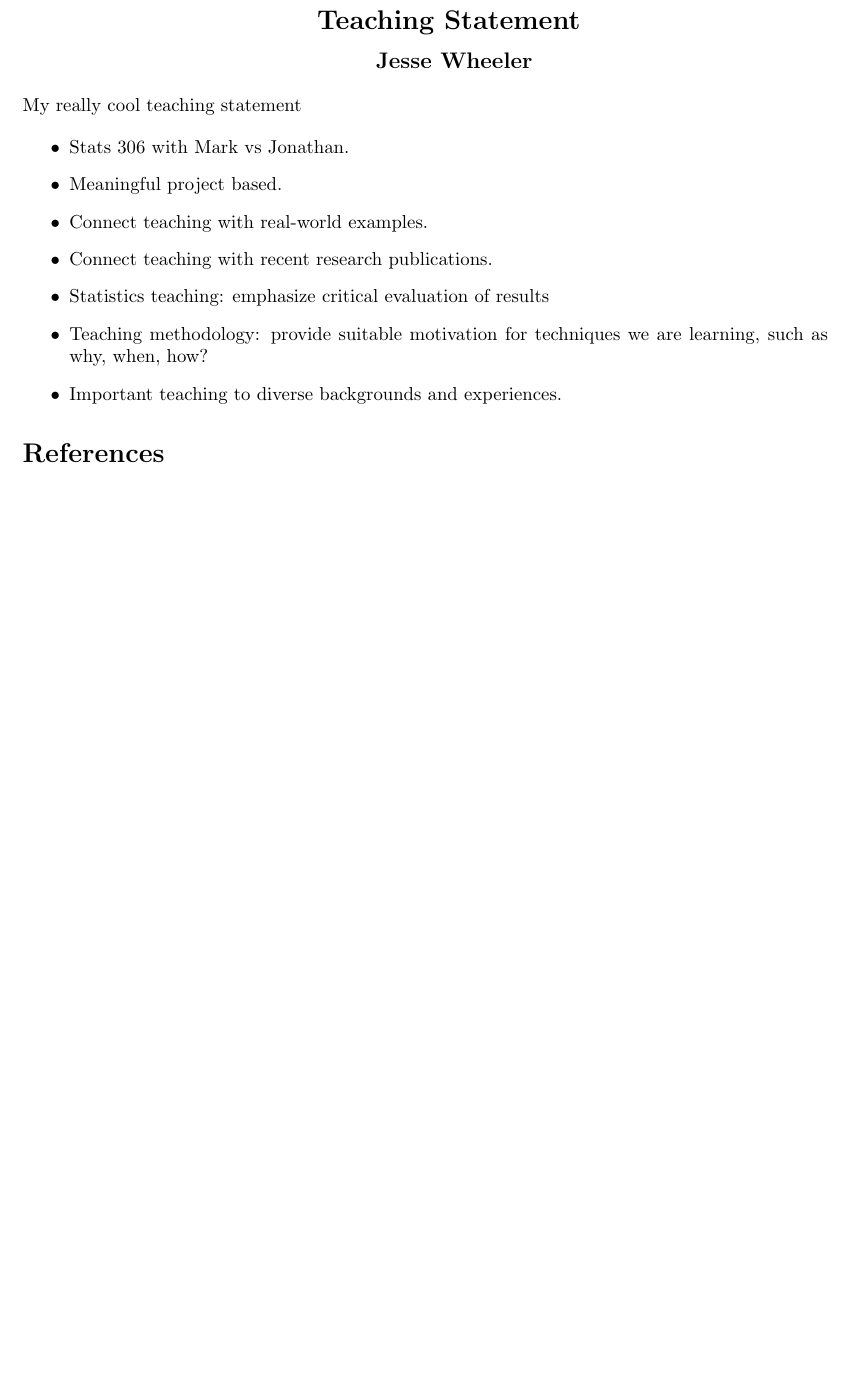
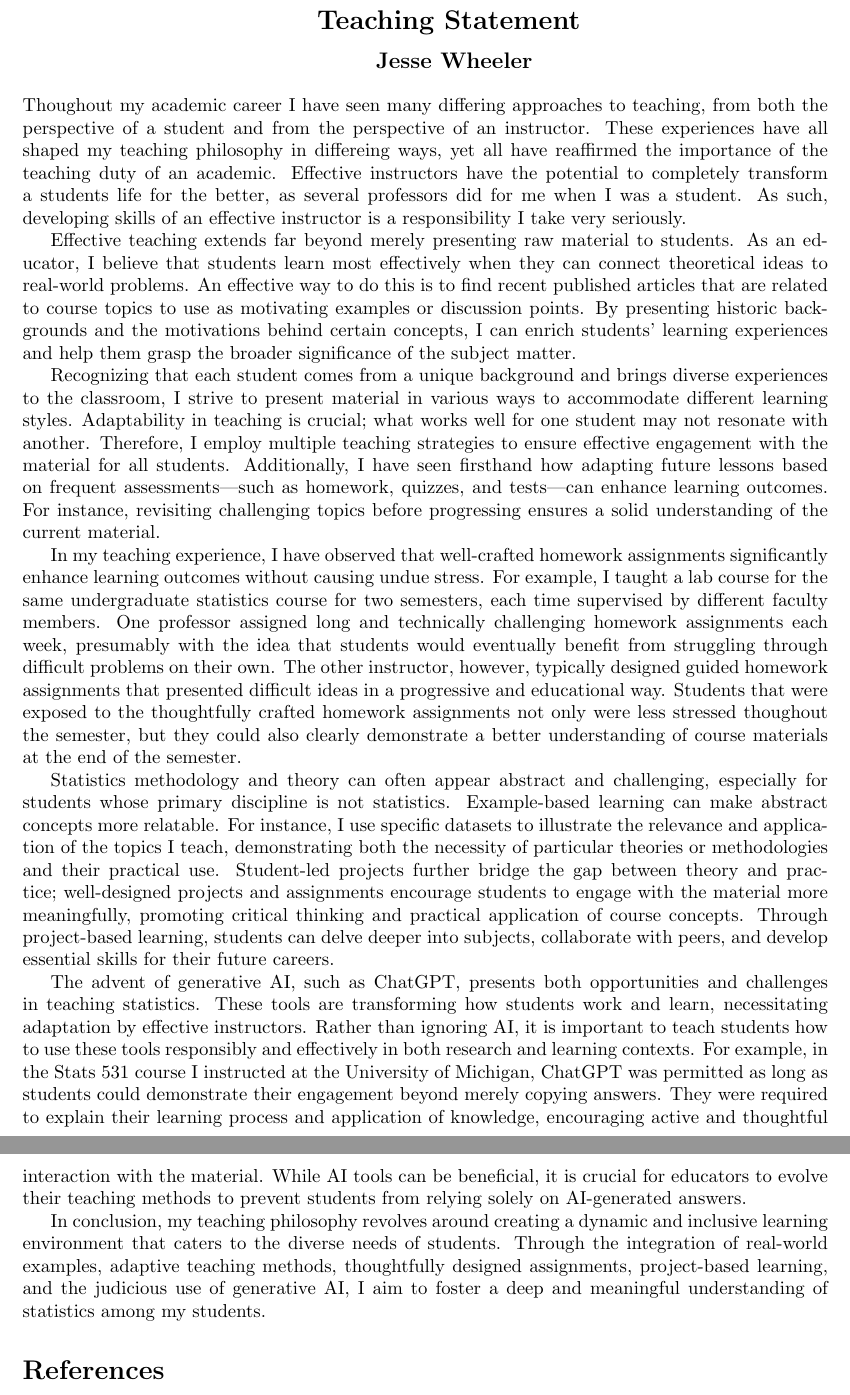
Before and after one commit to jeswheel/jeswheel.github.io, a LaTeX document (texDocs/teachingStatement.tex): part of the page before the commit and two parts of pages 1 and 2 of 2 after it, the two joined at a grey line, cut so that both start at the same text, the shorter picture padded with empty space. Compiled offline with pdfLaTeX.

Commit message:
Updated teaching / reasearch statements

```diff
--- a/texDocs/teachingStatement.tex
+++ b/texDocs/teachingStatement.tex
@@ -1,6 +1,9 @@
 \documentclass{article}
 \usepackage{graphicx} % Required for inserting images
 \usepackage{geometry}
+\usepackage[table]{xcolor}
+\newcommand\TODO[1]{\textcolor{red}{[TODO: #1]}}
+
 
 \title{Teaching Statement}
 \author{Jesse Wheeler}
@@ -25,17 +28,44 @@
 \vspace{4mm}
 
 % \noindent Dynamic systems are the subject of many ecological and financial studies.
-\noindent My really cool teaching statement
 
-\begin{itemize}
-  \item Stats 306 with Mark vs Jonathan.
-  \item Meaningful project based.
-  \item Connect teaching with real-world examples.
-  \item Connect teaching with recent research publications.
-  \item Statistics teaching: emphasize critical evaluation of results
-  \item Teaching methodology: provide suitable motivation for techniques we are learning, such as why, when, how?
-  \item Important teaching to diverse backgrounds and experiences.
-\end{itemize}
+\noindent Thoughout my academic career I have seen many differing approaches to teaching, from both the perspective of a student and from the perspective of an instructor.
+These experiences have all shaped my teaching philosophy in differeing ways, yet all have reaffirmed the importance of the teaching duty of an academic.
+Effective instructors have the potential to completely transform a students life for the better, as several professors did for me when I was a student.
+As such, developing skills of an effective instructor is a responsibility I take very seriously.
+
+Effective teaching extends far beyond merely presenting raw material to students.
+As an educator, I believe that students learn most effectively when they can connect theoretical ideas to real-world problems.
+An effective way to do this is to find recent published articles that are related to course topics to use as motivating examples or discussion points.
+By presenting historic backgrounds and the motivations behind certain concepts, I can enrich students' learning experiences and help them grasp the broader significance of the subject matter.
+
+Recognizing that each student comes from a unique background and brings diverse experiences to the classroom, I strive to present material in various ways to accommodate different learning styles.
+Adaptability in teaching is crucial; what works well for one student may not resonate with another.
+Therefore, I employ multiple teaching strategies to ensure effective engagement with the material for all students.
+Additionally, I have seen firsthand how adapting future lessons based on frequent assessments—such as homework, quizzes, and tests—can enhance learning outcomes.
+For instance, revisiting challenging topics before progressing ensures a solid understanding of the current material.
+
+In my teaching experience, I have observed that well-crafted homework assignments significantly enhance learning outcomes without causing undue stress.
+For example, I taught a lab course for the same undergraduate statistics course for two semesters, each time supervised by different faculty members.
+One professor assigned long and technically challenging homework assignments each week, presumably with the idea that students would eventually benefit from struggling through difficult problems on their own.
+The other instructor, however, typically designed guided homework assignments that presented difficult ideas in a progressive and educational way.
+Students that were exposed to the thoughtfully crafted homework assignments not only were less stressed thoughout the semester, but they could also clearly demonstrate a better understanding of course materials at the end of the semester.
+
+Statistics methodology and theory can often appear abstract and challenging, especially for students whose primary discipline is not statistics.
+Example-based learning can make abstract concepts more relatable.
+For instance, I use specific datasets to illustrate the relevance and application of the topics I teach, demonstrating both the necessity of particular theories or methodologies and their practical use.
+Student-led projects further bridge the gap between theory and practice; well-designed projects and assignments encourage students to engage with the material more meaningfully, promoting critical thinking and practical application of course concepts.
+Through project-based learning, students can delve deeper into subjects, collaborate with peers, and develop essential skills for their future careers.
+
+The advent of generative AI, such as ChatGPT, presents both opportunities and challenges in teaching statistics.
+These tools are transforming how students work and learn, necessitating adaptation by effective instructors.
+Rather than ignoring AI, it is important to teach students how to use these tools responsibly and effectively in both research and learning contexts.
+For example, in the Stats 531 course I instructed at the University of Michigan, ChatGPT was permitted as long as students could demonstrate their engagement beyond merely copying answers.
+They were required to explain their learning process and application of knowledge, encouraging active and thoughtful interaction with the material.
+While AI tools can be beneficial, it is crucial for educators to evolve their teaching methods to prevent students from relying solely on AI-generated answers.
+
+In conclusion, my teaching philosophy revolves around creating a dynamic and inclusive learning environment that caters to the diverse needs of students.
+Through the integration of real-world examples, adaptive teaching methods, thoughtfully designed assignments, project-based learning, and the judicious use of generative AI, I aim to foster a deep and meaningful understanding of statistics among my students.
 
 \bibliography{myWorks.bib,otherWorks.bib}
 \bibliographystyle{ieeetr}
```
Also changed, not shown: texDocs/cv.tex (+3 -3 lines), texDocs/researchStatement.tex (+8 -2 lines), texDocs/cv.pdf, texDocs/researchStatement.pdf, texDocs/teachingStatement.pdf.
